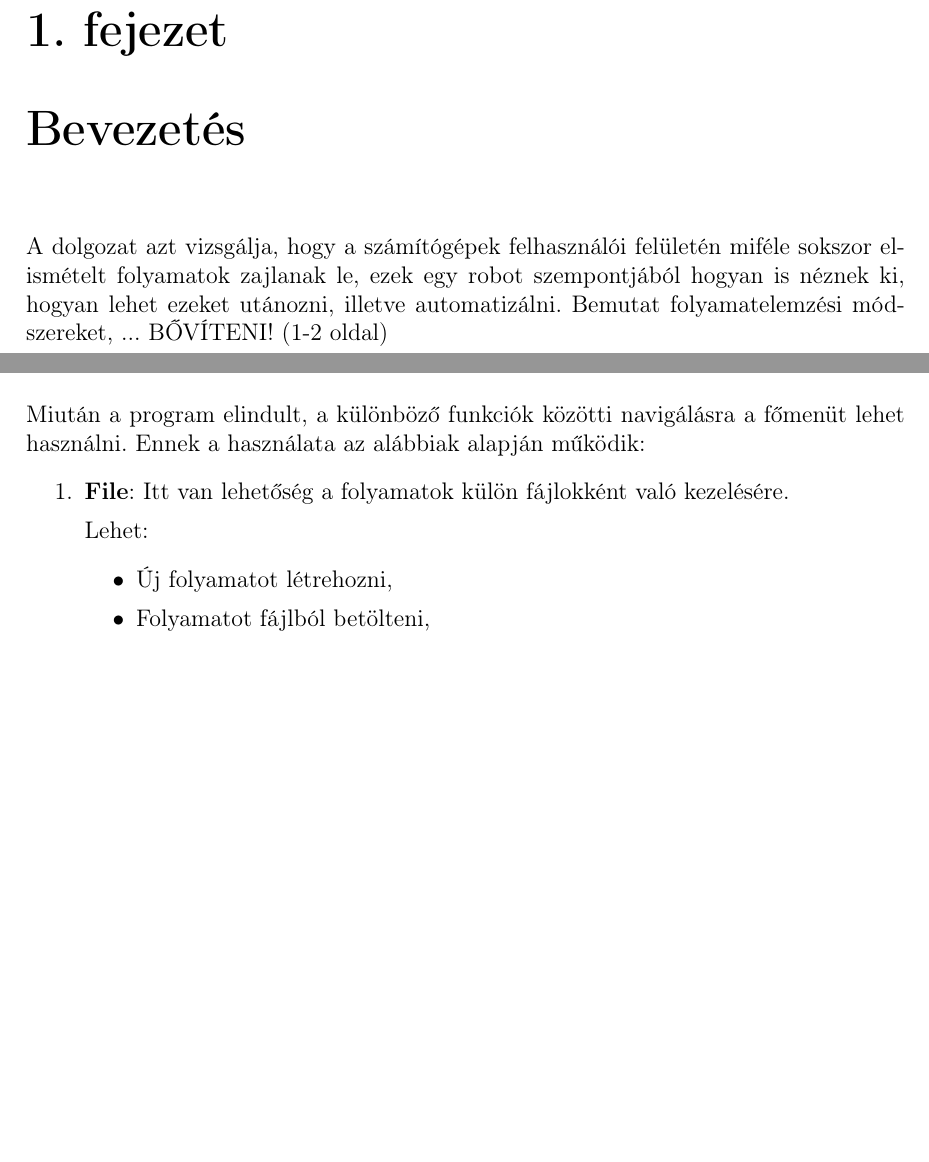
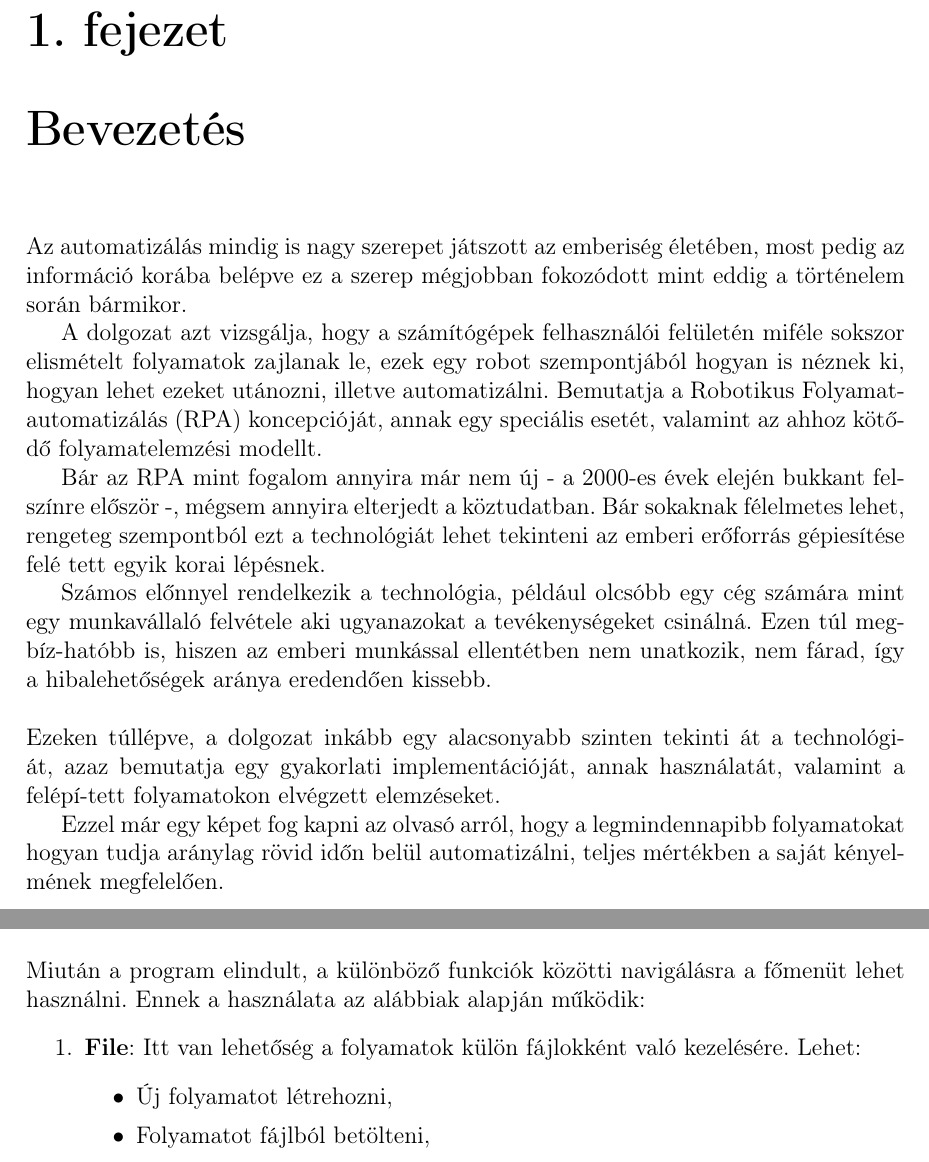
Before and after one commit to PazmandiErik/Szakdolgozat, a LaTeX document (doc/dolgozat.tex, which reads doc/chapters/1_introduction.tex, doc/chapters/5_test.tex): two parts of pages 6 and 28 of 37, joined at a grey line, cut so that both start at the same text, the shorter picture padded with empty space. Compiled offline with pdfLaTeX.

Commit message:
Bevezetés + typo fix

```diff
--- a/doc/chapters/1_introduction.tex
+++ b/doc/chapters/1_introduction.tex
@@ -1,3 +1,13 @@
 \Chapter{Bevezetés}
 
-A dolgozat azt vizsgálja, hogy a számítógépek felhasználói felületén miféle sokszor elismételt folyamatok zajlanak le, ezek egy robot szempontjából hogyan is néznek ki, hogyan lehet ezeket utánozni, illetve automatizálni. Bemutat folyamatelemzési módszereket, ... BŐVÍTENI! (1-2 oldal)
+Az automatizálás mindig is nagy szerepet játszott az emberiség életében, most pedig az információ korába belépve ez a szerep mégjobban fokozódott mint eddig a történelem során bármikor.
+
+A dolgozat azt vizsgálja, hogy a számítógépek felhasználói felületén miféle sokszor elismételt folyamatok zajlanak le, ezek egy robot szempontjából hogyan is néznek ki, hogyan lehet ezeket utánozni, illetve automatizálni. Bemutatja a Robotikus Folyamat\hyp{}automatizálás (RPA) koncepcióját, annak egy speciális esetét, valamint az ahhoz kötő\hyp{}dő folyamatelemzési modellt.
+
+Bár az RPA mint fogalom annyira már nem új - a 2000-es évek elején bukkant felszínre először -, mégsem annyira elterjedt a köztudatban. Bár sokaknak félelmetes lehet, rengeteg szempontból ezt a technológiát lehet tekinteni az emberi erőforrás gépiesítése felé tett egyik korai lépésnek.
+
+Számos előnnyel rendelkezik a technológia, például olcsóbb egy cég számára mint egy munkavállaló felvétele aki ugyanazokat a tevékenységeket csinálná. Ezen túl megbíz\hyp{}hatóbb is, hiszen az emberi munkással ellentétben nem unatkozik, nem fárad, így a hibalehetőségek aránya eredendően kissebb.
+\newline\newline
+Ezeken túllépve, a dolgozat inkább egy alacsonyabb szinten tekinti át a technológiát, azaz bemutatja egy gyakorlati implementációját, annak használatát, valamint a felépí\hyp{}tett folyamatokon elvégzett elemzéseket.
+
+Ezzel már egy képet fog kapni az olvasó arról, hogy a legmindennapibb folyamatokat hogyan tudja aránylag rövid időn belül automatizálni, teljes mértékben a saját kényel\hyp{}mének megfelelően.
--- a/doc/chapters/5_test.tex
+++ b/doc/chapters/5_test.tex
@@ -29,6 +29,13 @@ Miután a program elindult, a különböző funkciók közötti navigálásra a
 \begin{enumerate}
 	\item{
 		\textbf{File}: Itt van lehetőség a folyamatok külön fájlokként való kezelésére.
+		Lehet:
+		\begin{itemize}
+			\item{Új folyamatot létrehozni,}
+			\item{Folyamatot fájlból betölteni,}
+			\item{Folyamatot lementeni állományba.}
+		\end{itemize}
+
 		\begin{figure}[h]
 			\begin{center}
 				\caption{"File" menü}
```
Also changed, not shown: doc/chapters/4_implementation.tex (+7 -7 lines), doc/dolgozat.pdf, doc/chapters/5_test.tex (6 more changed lines).
